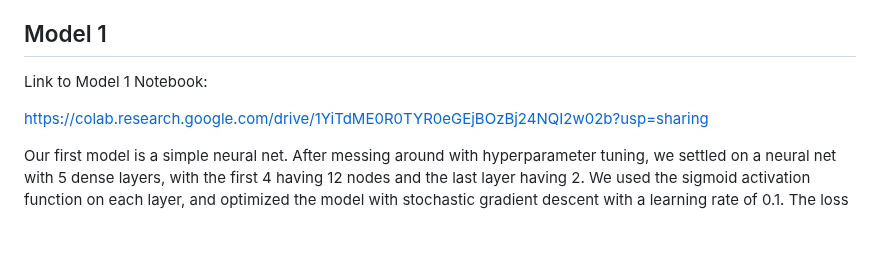
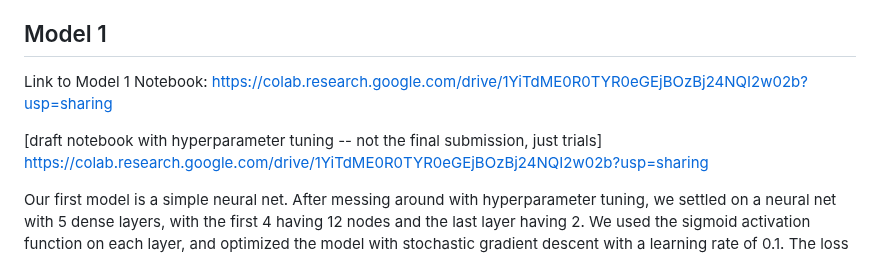
Before and after one commit to s-fereidooni/CSE151A_matchmaker, a Markdown page: README.md, the part around the change. Rendered like a GitHub page; blank space fills up the shorter version.

```diff
--- a/README.md
+++ b/README.md
@@ -42,7 +42,9 @@ It was decided that the relevant data is the difference between preferences of t
 ## Model 1
 
 Link to Model 1 Notebook:
+ [https://colab.research.google.com/drive/1YiTdME0R0TYR0eGEjBOzBj24NQI2w02b?usp=sharing](https://colab.research.google.com/drive/1YiTdME0R0TYR0eGEjBOzBj24NQI2w02b?usp=sharing)
 
+[draft notebook with hyperparameter tuning -- not the final submission, just trials]
 [https://colab.research.google.com/drive/1YiTdME0R0TYR0eGEjBOzBj24NQI2w02b?usp=sharing](https://colab.research.google.com/drive/1YiTdME0R0TYR0eGEjBOzBj24NQI2w02b?usp=sharing)
 
 Our first model is a simple neural net. After messing around with hyperparameter tuning, we settled on a neural net with 5 dense layers, with the first 4 having 12 nodes and the last layer having 2. We used the sigmoid activation function on each layer, and optimized the model with stochastic gradient descent with a learning rate of 0.1. The loss function used was categorical cross entropy.
```
